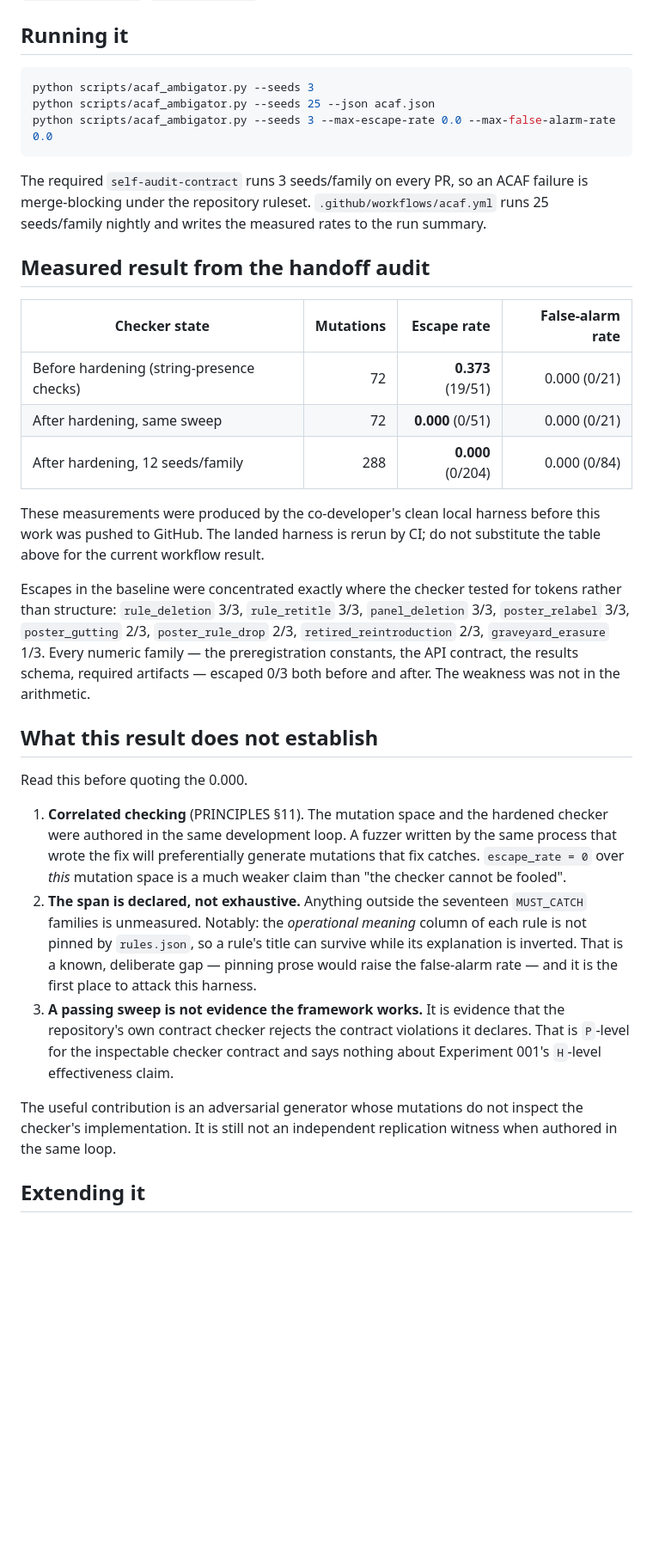
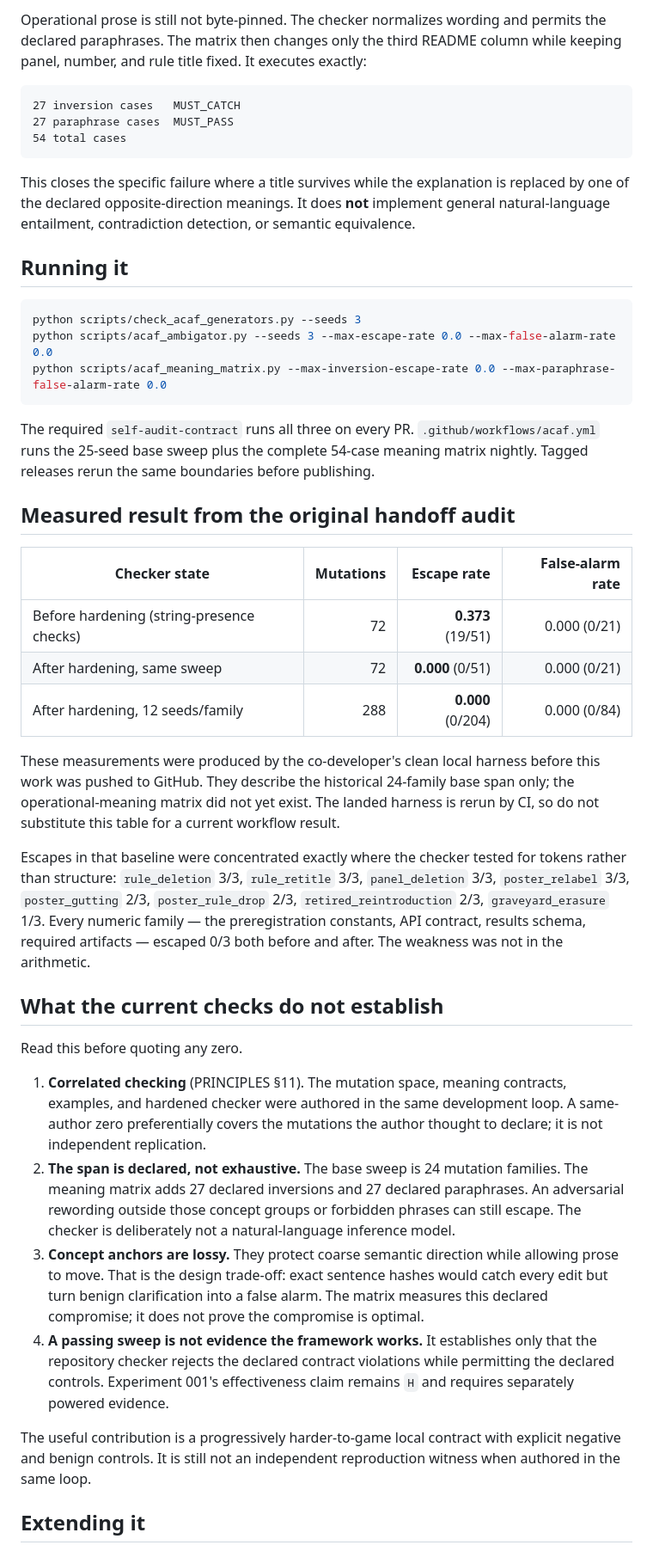
Before and after one commit to jesusvilela/doubt-the-machine, a Markdown page: ACAF.md, the part around one of its changes. Shown at 86% size. Rendered like a GitHub page; blank space fills up the shorter version.

Commit message:
Tock-006: document bounded operational meaning attack

````diff
--- a/ACAF.md
+++ b/ACAF.md
@@ -47,16 +68,30 @@ score is emitted.
+Operational prose is still not byte-pinned. The checker normalizes wording and permits the declared
+paraphrases. The matrix then changes only the third README column while keeping panel, number, and
+rule title fixed. It executes exactly:
+
+```text
+27 inversion cases   MUST_CATCH
+27 paraphrase cases  MUST_PASS
+54 total cases
+```
+
+This closes the specific failure where a title survives while the explanation is replaced by one
+of the declared opposite-direction meanings. It does **not** implement general natural-language
+entailment, contradiction detection, or semantic equivalence.
+
 ## Running it
 
 ```bash
-python scripts/acaf_ambigator.py --seeds 3
-python scripts/acaf_ambigator.py --seeds 25 --json acaf.json
+python scripts/check_acaf_generators.py --seeds 3
 python scripts/acaf_ambigator.py --seeds 3 --max-escape-rate 0.0 --max-false-alarm-rate 0.0
+python scripts/acaf_meaning_matrix.py --max-inversion-escape-rate 0.0 --max-paraphrase-false-alarm-rate 0.0
 ```
 
-The required `self-audit-contract` runs 3 seeds/family on every PR, so an ACAF failure is
-merge-blocking under the repository ruleset. `.github/workflows/acaf.yml` runs 25 seeds/family
-nightly and writes the measured rates to the run summary.
+The required `self-audit-contract` runs all three on every PR. `.github/workflows/acaf.yml` runs the
+25-seed base sweep plus the complete 54-case meaning matrix nightly. Tagged releases rerun the same
+boundaries before publishing.
 
-## Measured result from the handoff audit
+## Measured result from the original handoff audit
 
 | Checker state | Mutations | Escape rate | False-alarm rate |
 |---|---:|---:|---:|
@@ -65,36 +100,38 @@ nightly and writes the measured rates to the run summary.
 | After hardening, 12 seeds/family | 288 | **0.000** (0/204) | 0.000 (0/84) |
 
 These measurements were produced by the co-developer's clean local harness before this work was
-pushed to GitHub. The landed harness is rerun by CI; do not substitute the table above for the
+pushed to GitHub. They describe the historical 24-family base span only; the operational-meaning
+matrix did not yet exist. The landed harness is rerun by CI, so do not substitute this table for a
 current workflow result.
 
-Escapes in the baseline were concentrated exactly where the checker tested for tokens
-rather than structure: `rule_deletion` 3/3, `rule_retitle` 3/3, `panel_deletion` 3/3,
+Escapes in that baseline were concentrated exactly where the checker tested for tokens rather than
+structure: `rule_deletion` 3/3, `rule_retitle` 3/3, `panel_deletion` 3/3,
 `poster_relabel` 3/3, `poster_gutting` 2/3, `poster_rule_drop` 2/3,
 `retired_reintroduction` 2/3, `graveyard_erasure` 1/3. Every numeric family — the
-preregistration constants, the API contract, the results schema, required artifacts —
-escaped 0/3 both before and after. The weakness was not in the arithmetic.
+preregistration constants, API contract, results schema, required artifacts — escaped 0/3 both
+before and after. The weakness was not in the arithmetic.
 
-## What this result does not establish
+## What the current checks do not establish
 
-Read this before quoting the 0.000.
+Read this before quoting any zero.
 
-1. **Correlated checking** (PRINCIPLES §11). The mutation space and the hardened checker
-   were authored in the same development loop. A fuzzer written by the same process that wrote the
-   fix will preferentially generate mutations that fix catches. `escape_rate = 0` over
-   *this* mutation space is a much weaker claim than "the checker cannot be fooled".
-2. **The span is declared, not exhaustive.** Anything outside the seventeen `MUST_CATCH`
-   families is unmeasured. Notably: the *operational meaning* column of each rule is not
-   pinned by `rules.json`, so a rule's title can survive while its explanation is
-   inverted. That is a known, deliberate gap — pinning prose would raise the false-alarm
-   rate — and it is the first place to attack this harness.
-3. **A passing sweep is not evidence the framework works.** It is evidence that the
-   repository's own contract checker rejects the contract violations it declares. That is
-   `P`-level for the inspectable checker contract and says nothing about Experiment 001's
-   `H`-level effectiveness claim.
+1. **Correlated checking** (PRINCIPLES §11). The mutation space, meaning contracts, examples, and
+   hardened checker were authored in the same development loop. A same-author zero preferentially
+   covers the mutations the author thought to declare; it is not independent replication.
+2. **The span is declared, not exhaustive.** The base sweep is 24 mutation families. The meaning
+   matrix adds 27 declared inversions and 27 declared paraphrases. An adversarial rewording outside
+   those concept groups or forbidden phrases can still escape. The checker is deliberately not a
+   natural-language inference model.
+3. **Concept anchors are lossy.** They protect coarse semantic direction while allowing prose to
+   move. That is the design trade-off: exact sentence hashes would catch every edit but turn benign
+   clarification into a false alarm. The matrix measures this declared compromise; it does not prove
+   the compromise is optimal.
+4. **A passing sweep is not evidence the framework works.** It establishes only that the repository
+   checker rejects the declared contract violations while permitting the declared controls.
+   Experiment 001's effectiveness claim remains `H` and requires separately powered evidence.
 
-The useful contribution is an adversarial generator whose mutations do not inspect the checker's
-implementation. It is still not an independent replication witness when authored in the same loop.
+The useful contribution is a progressively harder-to-game local contract with explicit negative and
+benign controls. It is still not an independent reproduction witness when authored in the same loop.
 
 ## Extending it
 
````
Also changed, not shown: other parts of ACAF.md (+44 -25 lines).
